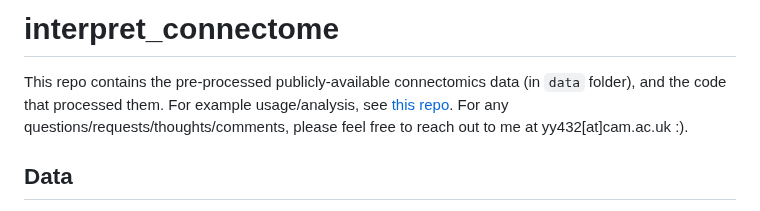
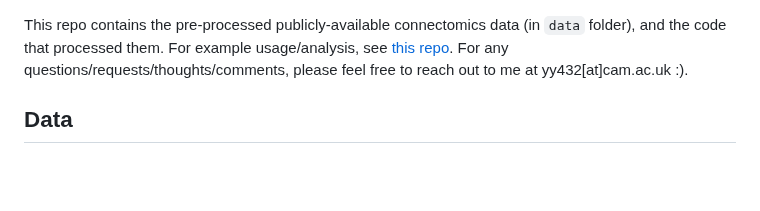
Before and after one commit to YijieYin/connectome_data_prep, a Markdown page: README.md, the part around the change. Drawn GitHub-style; blank space fills up the shorter version.

```diff
--- a/README.md
+++ b/README.md
@@ -1,4 +1,3 @@
-# interpret_connectome
 This repo contains the pre-processed publicly-available connectomics data (in `data` folder), and the code that processed them. For example usage/analysis, see [this repo](https://github.com/YijieYin/connectome_interpreter). For any questions/requests/thoughts/comments, please feel free to reach out to me at yy432[at]cam.ac.uk :).
 
 ## Data
```
